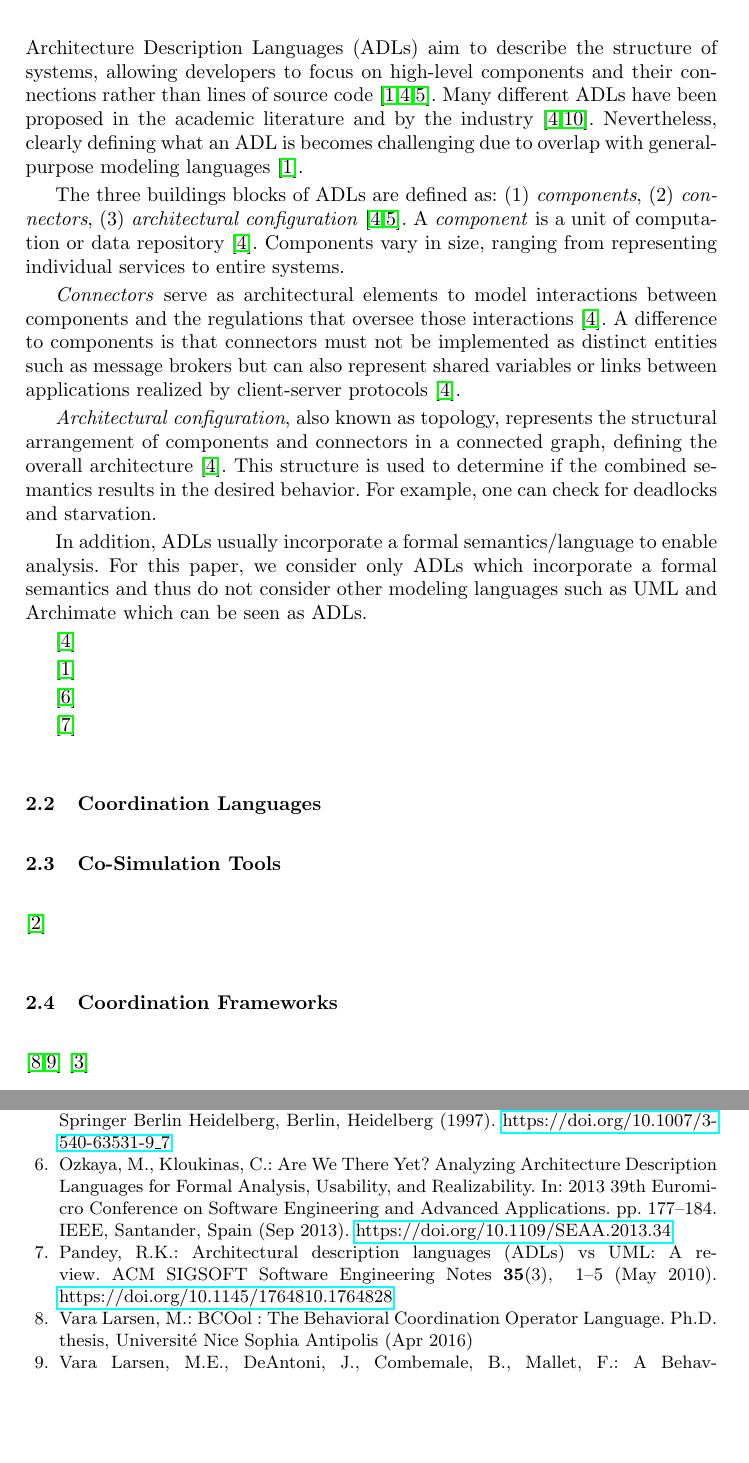
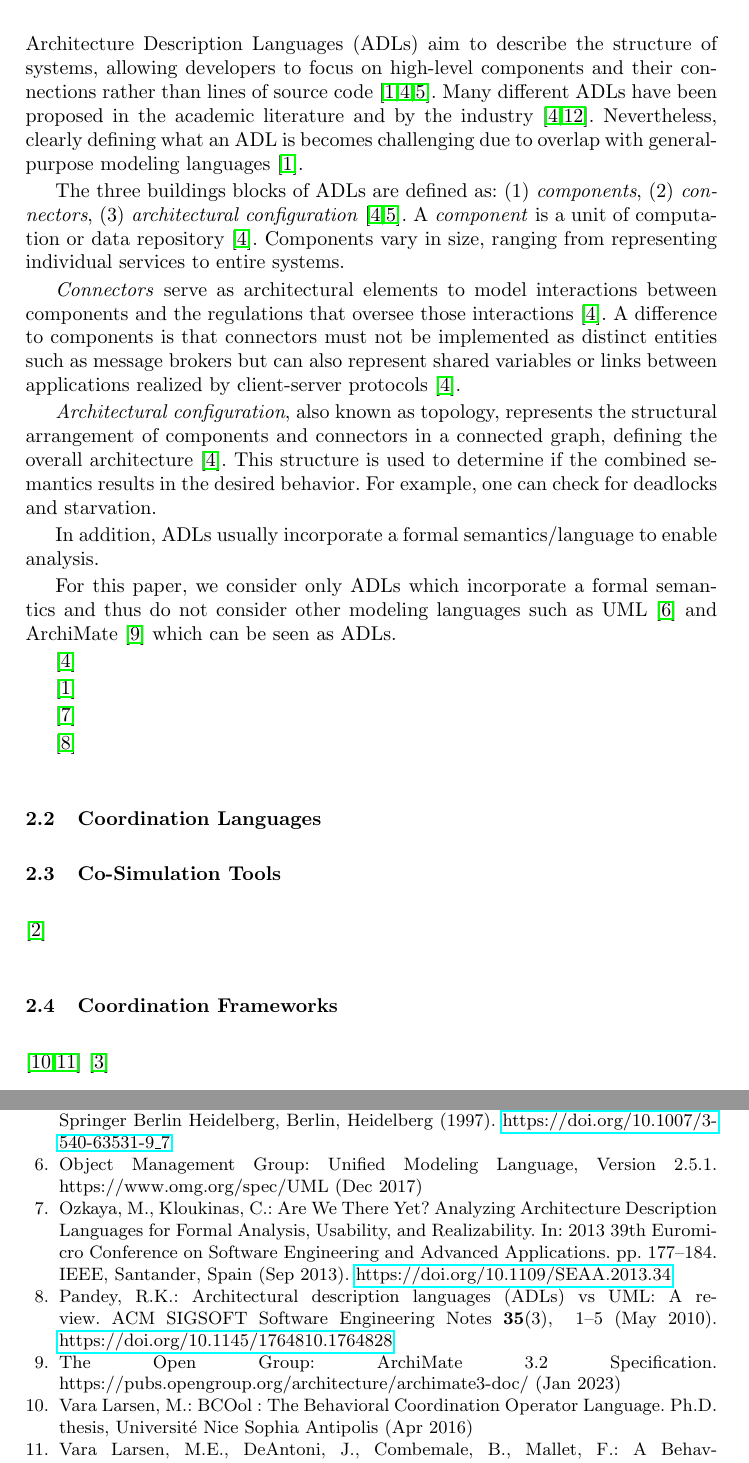
Before and after one commit to timKraeuter/Coordination-2024, a LaTeX paper (main.tex): two parts of pages 2 and 4 of 4, joined at a grey line, cut so that both start at the same text, the shorter picture padded with empty space. Compiled offline with pdfLaTeX.

Commit message:
Update main.tex

```diff
--- a/main.tex
+++ b/main.tex
@@ -114,21 +114,16 @@ For example, one can check for deadlocks and starvation.
 
 % ADLS are formal and usually incorporate one formal language. Usually, a process algebra. They do not support multiple formal specification languages cite medvidovicClassificationComparisonFramework2000.
 In addition, ADLs usually incorporate a formal semantics/language to enable analysis.
-For this paper, we consider only ADLs which incorporate a formal semantics and thus do not consider other modeling languages such as UML and Archimate which can be seen as ADLs.
-% Cite something for archimate.
 
 
-% The formal nature is a distinguishing factor to say UML/ArchiMate are considered as modeling languages not as ADLs in this paper.
+% The formal semantics is a distinguishing factor to say UML/ArchiMate are considered as modeling languages not as ADLs in this paper.
+For this paper, we consider only ADLs which incorporate a formal semantics and thus do not consider other modeling languages such as UML \cite{objectmanagementgroupUnifiedModelingLanguage2017} and ArchiMate \cite{theopengroupArchiMateSpecification2023} which can be seen as ADLs.
 
 
 
-% What characterizes an ADL? Give examples that we use later Wright/Darwin
 
-% Define ADL and give examples.
-% Which ADLs are we interested in?
-% Not all of them since some, such as ArchiMate, are just for diagramming. --> Our definition should exclude Archimate.
+% Give examples that we use later Wright/Darwin and MontiArc
 % Cite ADLs.
-
 
 % "No ADL provides explicit support for multiple formal specification languages."
 \cite{medvidovicClassificationComparisonFramework2000}
```
